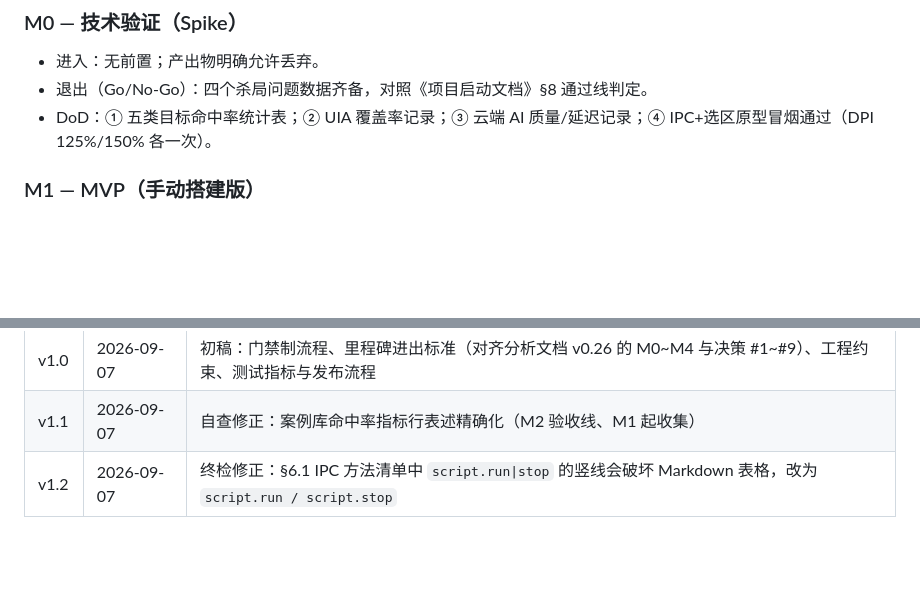
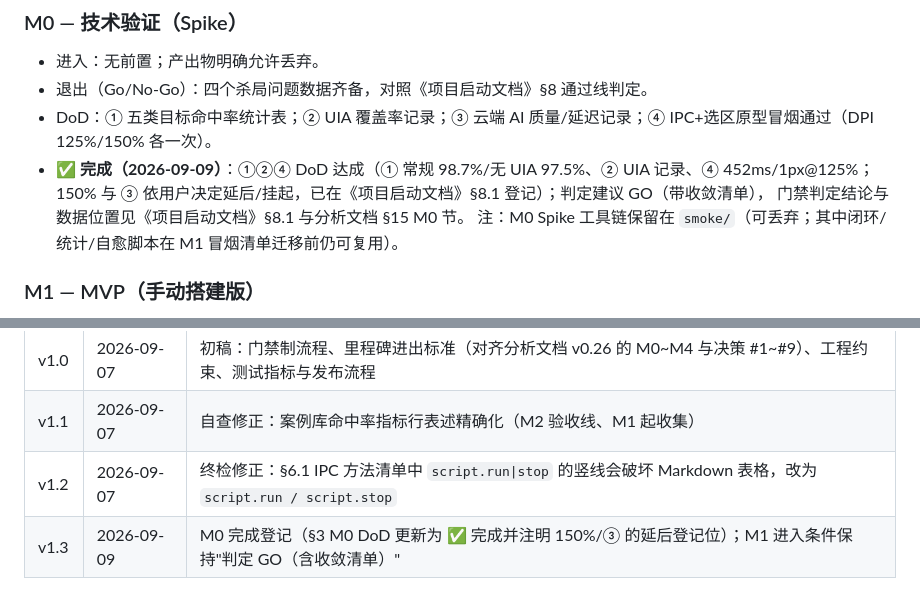
Before and after one commit to jlj20240609/ScriptGenerator, a Markdown page: 项目开发过程文档.md, 2 parts joined by grey strips. Rendered like a GitHub page; blank space fills up the shorter version.

```diff
--- a/项目开发过程文档.md
+++ b/项目开发过程文档.md
@@ -39,6 +39,10 @@
 - 进入：无前置；产出物明确允许丢弃。
 - 退出（Go/No-Go）：四个杀局问题数据齐备，对照《项目启动文档》§8 通过线判定。
 - DoD：① 五类目标命中率统计表；② UIA 覆盖率记录；③ 云端 AI 质量/延迟记录；④ IPC+选区原型冒烟通过（DPI 125%/150% 各一次）。
+- **✅ 完成（2026-09-09）**：①②④ DoD 达成（① 常规 98.7%/无 UIA 97.5%、② UIA 记录、④ 452ms/1px@125%；
+  150% 与 ③ 依用户决定延后/挂起，已在《项目启动文档》§8.1 登记）；判定建议 GO（带收敛清单），
+  门禁判定结论与数据位置见《项目启动文档》§8.1 与分析文档 §15 M0 节。
+  注：M0 Spike 工具链保留在 `smoke/`（可丢弃；其中闭环/统计/自愈脚本在 M1 冒烟清单迁移前仍可复用）。
 
 ### M1 — MVP（手动搭建版）
 - 进入：M0 判定 GO（或有条件 GO 的范围收敛清单）。
@@ -171,3 +175,4 @@
 | v1.0 | 2026-09-07 | 初稿：门禁制流程、里程碑进出标准（对齐分析文档 v0.26 的 M0~M4 与决策 #1~#9）、工程约束、测试指标与发布流程 |
 | v1.1 | 2026-09-07 | 自查修正：案例库命中率指标行表述精确化（M2 验收线、M1 起收集） |
 | v1.2 | 2026-09-07 | 终检修正：§6.1 IPC 方法清单中 `script.run\|stop` 的竖线会破坏 Markdown 表格，改为 `script.run / script.stop` |
+| v1.3 | 2026-09-09 | M0 完成登记（§3 M0 DoD 更新为 ✅ 完成并注明 150%/③ 的延后登记位）；M1 进入条件保持"判定 GO（含收敛清单）" |
```
Also changed, not shown: 项目分析文档.md (+18 -1 lines), 项目启动文档.md (+19 -4 lines).
